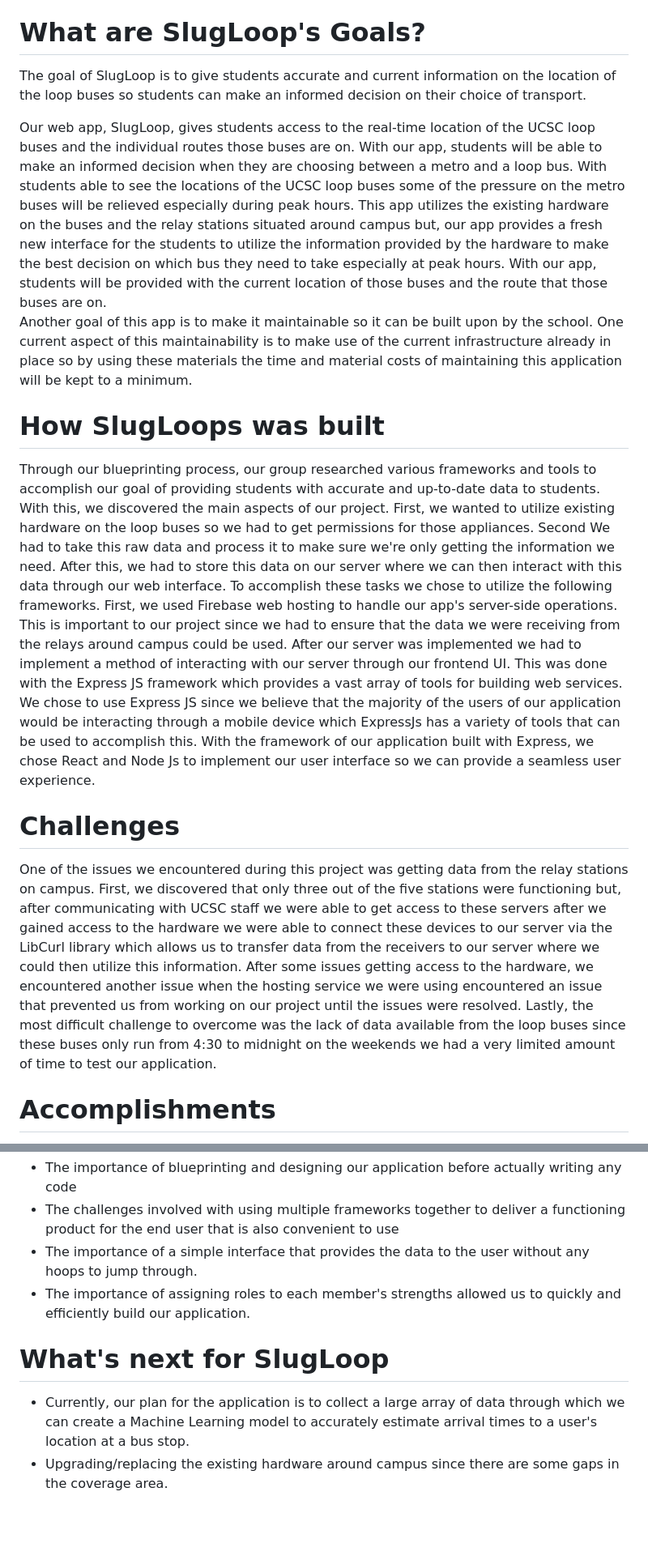
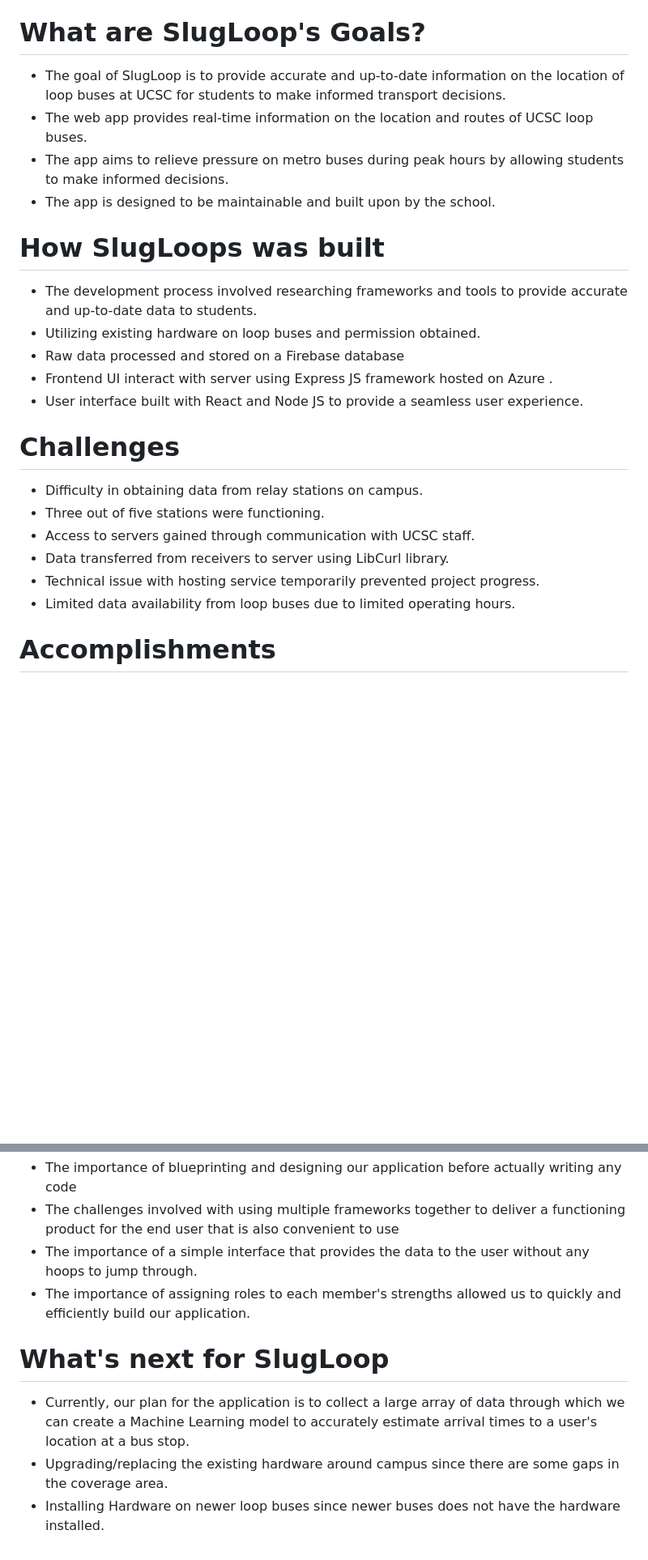
Before and after one commit to SlugLoop/SlugLoop, a Markdown page: README.md, 2 parts joined by grey strips. Shown: that part at 81% size. GitHub-like rendering; blank space fills up the shorter version.

```diff
--- a/README.md
+++ b/README.md
@@ -12,16 +12,28 @@
 For many students, the only source of transportation on and off the campus is the metro and loop buses and, currently many students. Every day some students need to take the metro bus but, when it arrives it is full of other students who are using it because there was not a loop bus immediately available. Students who take the metro around campus when do not need to take a seat on that bus from a student who relies on the metro buses to get back home or go to work off campus. We believe that if students had a real-time map with the current locations of the loop buses and the routes they were on they would be more willing to wait until that bus arrives which opens up space on metro buses. From this idea, SlugLoops was born.
 
 # What are SlugLoop's Goals?
-The goal of SlugLoop is to give students accurate and current information on the location of the loop buses so students can make an informed decision on their choice of transport.
 
-Our web app, SlugLoop,  gives students access to the real-time location of the UCSC loop buses and the individual routes those buses are on.  With our app, students will be able to make an informed decision when they are choosing between a metro and a loop bus. With students able to see the locations of the UCSC loop buses some of the pressure on the metro buses will be relieved especially during peak hours. This app utilizes the existing hardware on the buses and the relay stations situated around campus but, our app provides a fresh new interface for the students to utilize the information provided by the hardware to make the best decision on which bus they need to take especially at peak hours. With our app, students will be provided with the current location of those buses and the route that those buses are on.
-Another goal of this app is to make it maintainable so it can be built upon by the school. One current aspect of this maintainability is to make use of the current infrastructure already in place so by using these materials the time and material costs of maintaining this application will be kept to a minimum.
+ - The goal of SlugLoop is to provide accurate and up-to-date information on the location of loop buses at UCSC for students to make informed transport decisions.
+ - The web app provides real-time information on the location and routes of UCSC loop buses.
+ - The app aims to relieve pressure on metro buses during peak hours by allowing students to make informed decisions.
+ - The app is designed to be maintainable and built upon by the school.
 
 # How SlugLoops was built
-Through our blueprinting process, our group researched various frameworks and tools to accomplish our goal of providing students with accurate and up-to-date data to students. With this, we discovered the main aspects of our project. First, we wanted to utilize existing hardware on the loop buses so we had to get permissions for those appliances. Second We had to take this raw data and process it to make sure we're only getting the information we need.  After this, we had to store this data on our server where we can then interact with this data through our web interface. To accomplish these tasks we chose to utilize the following frameworks. First, we used Firebase web hosting to handle our app's server-side operations. This is important to our project since we had to ensure that the data we were receiving from the relays around campus could be used. After our server was implemented we had to implement a method of interacting with our server through our frontend UI. This was done with the Express JS framework which provides a vast array of tools for building web services. We chose to use Express JS since we believe that the majority of the users of our application would be interacting through a  mobile device which ExpressJs has a variety of tools that can be used to accomplish this. With the framework of our application built with Express, we chose React and Node Js to implement our user interface so we can provide a seamless user experience.
+
+ - The development process involved researching frameworks and tools to provide accurate and up-to-date data to students.
+ - Utilizing existing hardware on loop buses and permission obtained.
+ - Raw data processed and stored on a Firebase database
+ - Frontend UI interact with server using Express JS framework hosted on Azure .
+ - User interface built with React and Node JS to provide a seamless user experience.
 
 # Challenges
-One of the issues we encountered during this project was getting data from the relay stations on campus. First, we discovered that only three out of the five stations were functioning but, after communicating with UCSC staff we were able to get access to these servers after we gained access to the hardware we were able to connect these devices to our server via the LibCurl library which allows us to transfer data from the receivers to our server where we could then utilize this information. After some issues getting access to the hardware, we encountered another issue when the hosting service we were using encountered an issue that prevented us from working on our project until the issues were resolved. Lastly, the most difficult challenge to overcome was the lack of data available from the loop buses since these buses only run from 4:30 to midnight on the weekends we had a very limited amount of time to test our application.
+
+ - Difficulty in obtaining data from relay stations on campus.
+ - Three out of five stations were functioning.
+ - Access to servers gained through communication with UCSC staff.
+ - Data transferred from receivers to server using LibCurl library.
+ - Technical issue with hosting service temporarily prevented project progress.
+ - Limited data availability from loop buses due to limited operating hours.
 
 # Accomplishments
 
@@ -39,7 +51,9 @@ Our group learned a great deal through developing our application SlugLoop. Some
  - The challenges involved with using multiple frameworks together to deliver a functioning product for the end user that is also convenient to use
  - The importance of a simple interface that provides the data to the user without any hoops to jump through.
  - The importance of assigning roles to each member's strengths allowed us to quickly and efficiently build our application.
+
 # What's next for SlugLoop
 
-- Currently, our plan for the application is to collect a large array of data through which we can create a Machine Learning model to accurately estimate arrival times to a user's location at a bus stop.
+ - Currently, our plan for the application is to collect a large array of data through which we can create a Machine Learning model to accurately estimate arrival times to a user's location at a bus stop.
  - Upgrading/replacing the existing hardware around campus since there are some gaps in the coverage area.
+ - Installing Hardware on newer loop buses since newer buses does not have the hardware installed.
```
